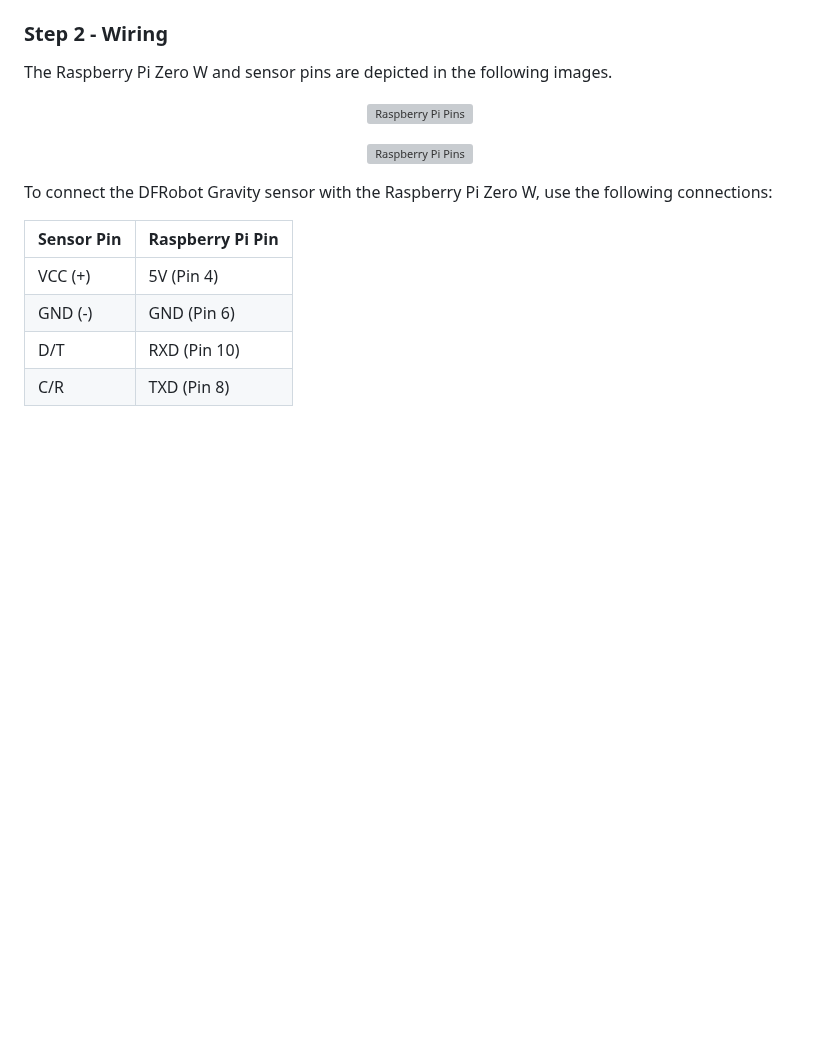
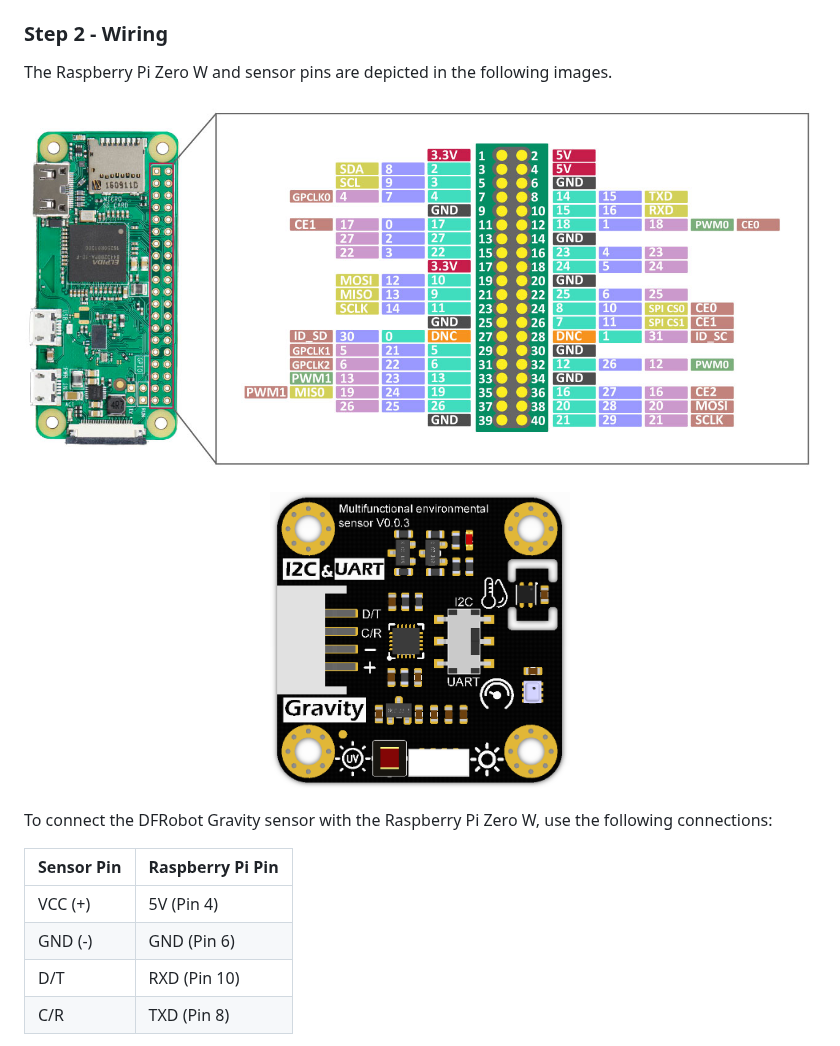
Before and after one commit to TEXTaiLES/Environmental-Condition-Monitoring, a Markdown page: README.md, the part around the change. Rendered like a GitHub page; blank space fills up the shorter version; grey boxes are pictures that could not be loaded.

Commit message:
Updates image paths

```diff
--- a/README.md
+++ b/README.md
@@ -41,12 +41,12 @@ git clone https://github.com/TEXTaiLES/Environmental-Condition-Monitoring
 The Raspberry Pi Zero W and sensor pins are depicted in the following images.
 
 <p align="center">
-        <img src="images/system/raspberry_pins.png" alt="Raspberry Pi Pins" width="800"/>
+        <img src="images/raspberry_pins.png" alt="Raspberry Pi Pins" width="800"/>
     </a>
 </p>
 
 <p align="center">
-        <img src="images/assets/system/sensor.png" alt="Raspberry Pi Pins" width="300"/>
+        <img src="images/sensor.png" alt="Raspberry Pi Pins" width="300"/>
     </a>
 </p>
 
```
